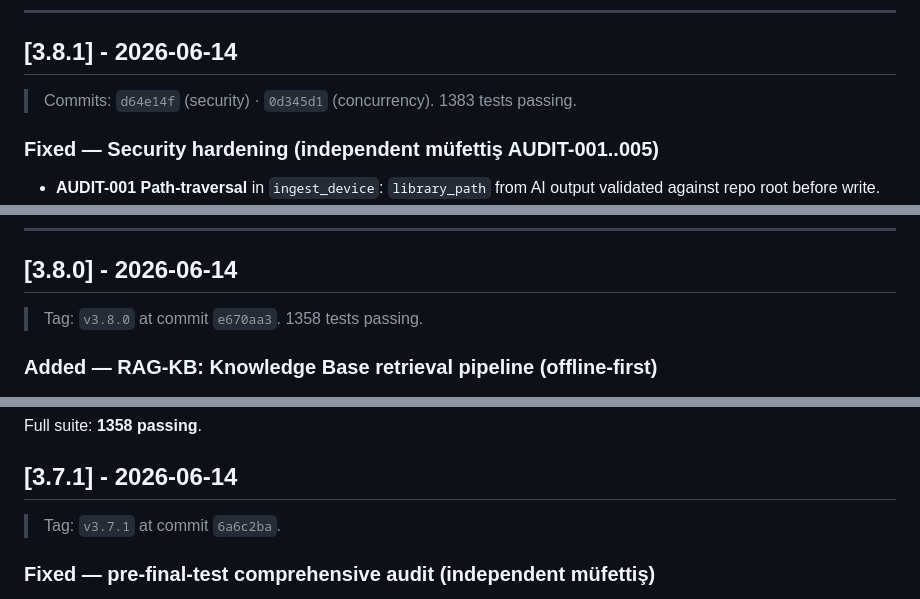
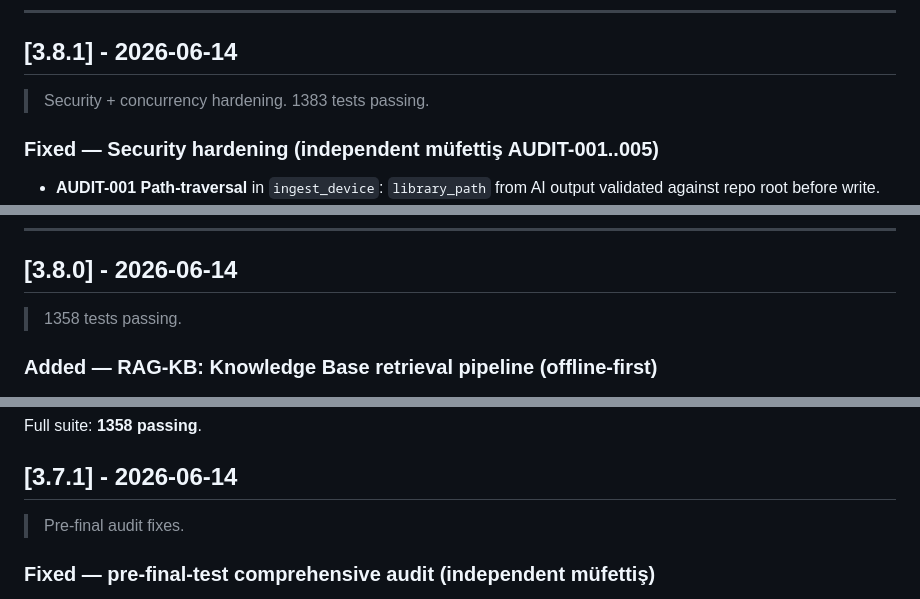
Before and after one commit to Mehmet-Haydar/automation-factory, a Markdown page: CHANGELOG.md, 3 parts joined by grey strips. GitHub-like rendering.

```diff
--- a/CHANGELOG.md
+++ b/CHANGELOG.md
@@ -118,7 +118,7 @@ Format: [Keep a Changelog](https://keepachangelog.com/) — SemVer.
 
 ## [3.8.1] - 2026-06-14
 
-> Commits: `d64e14f` (security) · `0d345d1` (concurrency). 1383 tests passing.
+> Security + concurrency hardening. 1383 tests passing.
 
 ### Fixed — Security hardening (independent müfettiş AUDIT-001..005)
 
@@ -136,7 +136,7 @@ Format: [Keep a Changelog](https://keepachangelog.com/) — SemVer.
 
 ## [3.8.0] - 2026-06-14
 
-> Tag: `v3.8.0` at commit `e670aa3`. 1358 tests passing.
+> 1358 tests passing.
 
 ### Added — RAG-KB: Knowledge Base retrieval pipeline (offline-first)
 
@@ -200,7 +200,7 @@ Full suite: **1358 passing**.
 
 ## [3.7.1] - 2026-06-14
 
-> Tag: `v3.7.1` at commit `6a6c2ba`.
+> Pre-final audit fixes.
 
 ### Fixed — pre-final-test comprehensive audit (independent müfettiş)
 
```
Also changed, not shown: other parts of CHANGELOG.md (+3 -3 lines).
